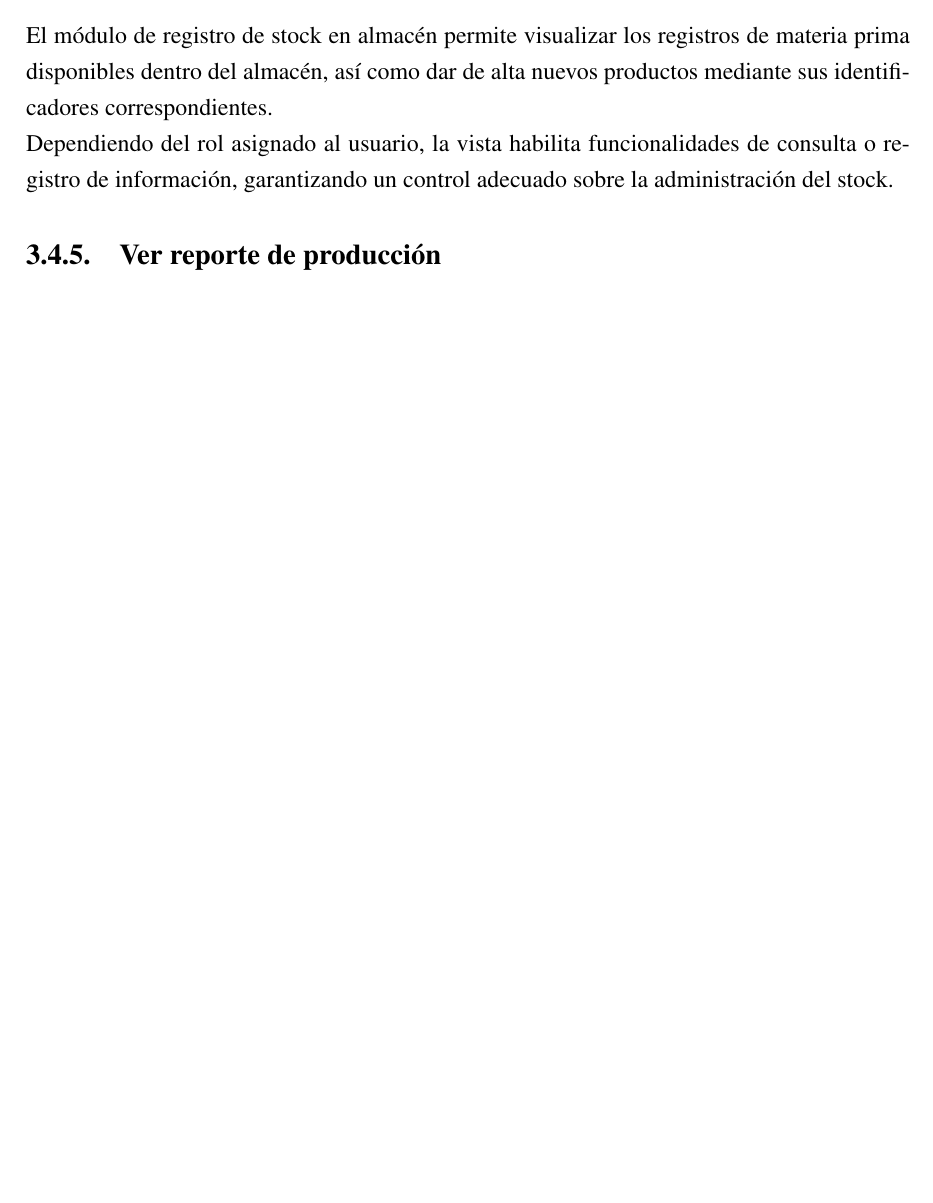
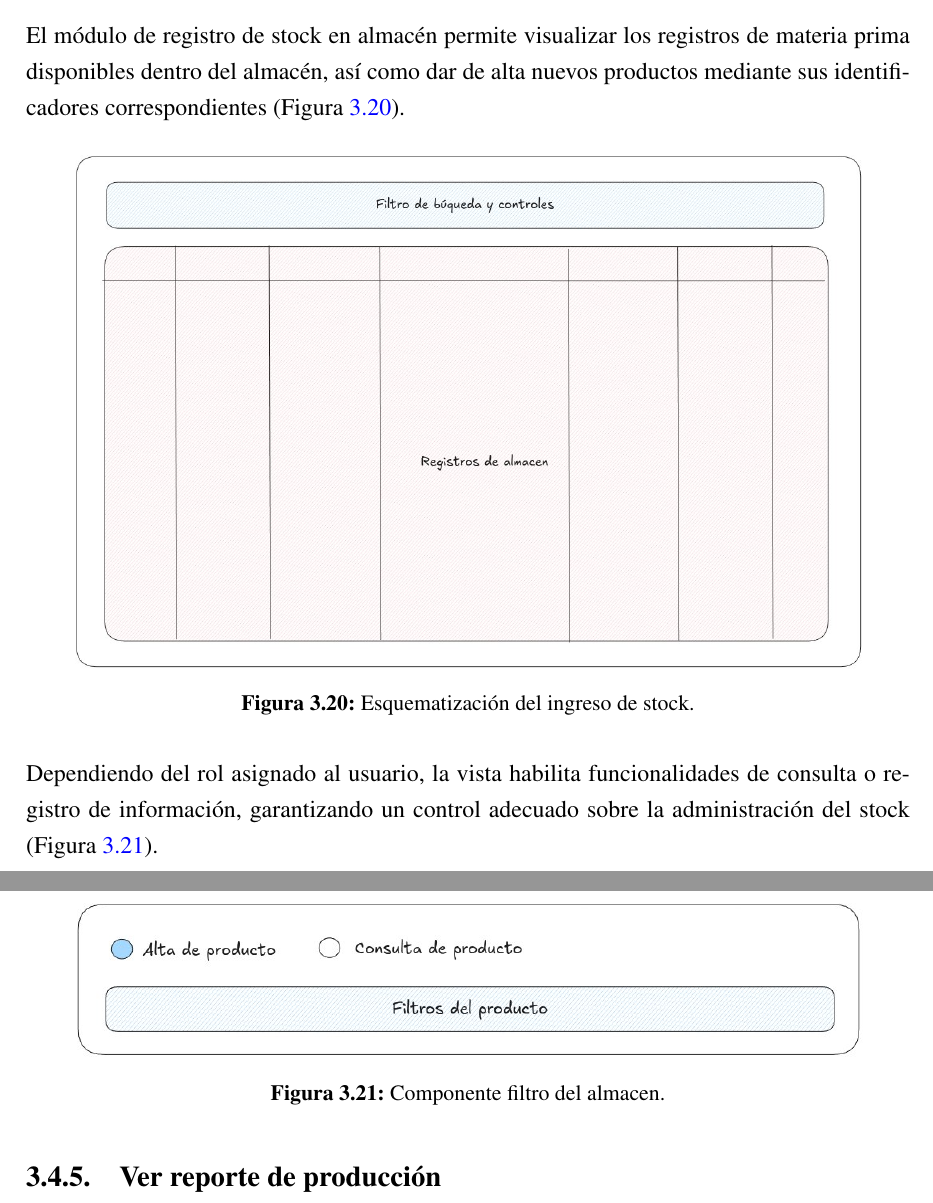
Before and after one commit to alemr214/Reporte_Residencias, a LaTeX thesis (main.tex, which reads desarrollo/Modulos.tex): part of page 54 of 60 before the commit and two parts of pages 54 and 55 of 61 after it, the two joined at a grey line, cut so that both start at the same text, the shorter picture padded with empty space. Compiled offline with pdfLaTeX.

Commit message:
Update: Enhance software modules section with real-time timeline feature and new images for stock management

```diff
--- a/desarrollo/Modulos.tex
+++ b/desarrollo/Modulos.tex
@@ -100,9 +100,23 @@ Se implementó una línea de tiempo que se actualiza en tiempo real con base en
 
 \subsection{Registro de stock en almacén}
 
-El módulo de registro de stock en almacén permite visualizar los registros de materia prima disponibles dentro del almacén, así como dar de alta nuevos productos mediante sus identificadores correspondientes.
+El módulo de registro de stock en almacén permite visualizar los registros de materia prima disponibles dentro del almacén, así como dar de alta nuevos productos mediante sus identificadores correspondientes (Figura \ref{fig:esq_ingreso_stock}).
 
-Dependiendo del rol asignado al usuario, la vista habilita funcionalidades de consulta o registro de información, garantizando un control adecuado sobre la administración del stock.
+\begin{figure}[H]
+    \centering
+    \includegraphics[width=0.9\linewidth]{desarrollo/mod_almacen.jpg}
+    \caption{Esquematización del ingreso de stock.}
+    \label{fig:esq_ingreso_stock}
+\end{figure}
+
+Dependiendo del rol asignado al usuario, la vista habilita funcionalidades de consulta o registro de información, garantizando un control adecuado sobre la administración del stock (Figura \ref{fig:comp_filtro_almacen}).
+
+\begin{figure}[H]
+    \centering
+    \includegraphics[width=0.9\linewidth]{desarrollo/comp_filtro_almacen.jpg}
+    \caption{Componente filtro del almacen.}
+    \label{fig:comp_filtro_almacen}
+\end{figure}
 
 \subsection{Ver reporte de producción}
 
```
Also changed, not shown: images/desarrollo/comp_filtro_almacen.jpg (added), images/desarrollo/mod_almacen.jpg (added), desarrollo/Modulos.tex (2 more changed lines).
